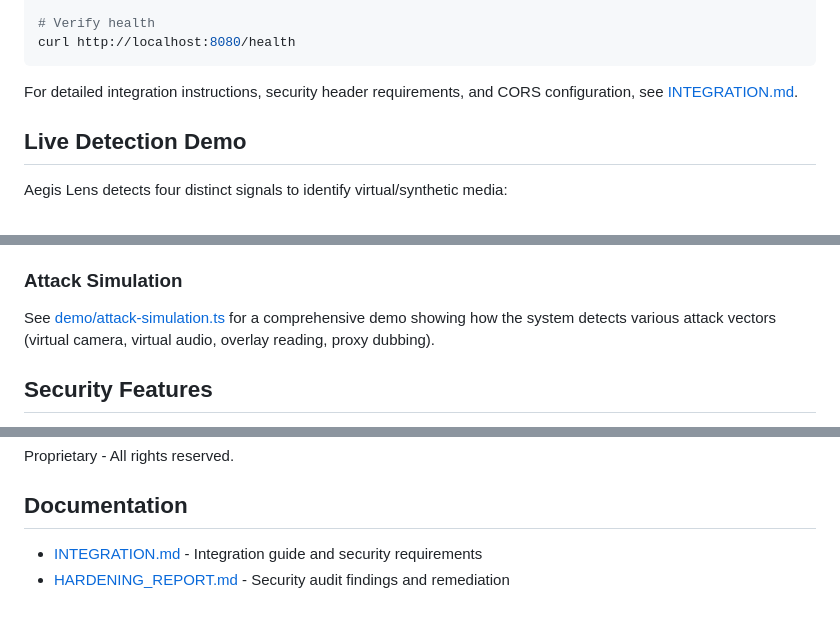
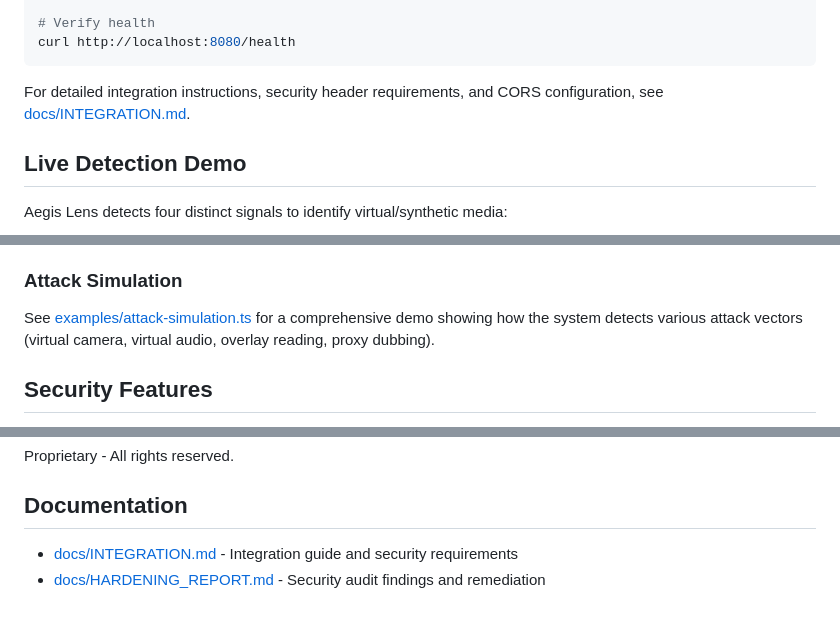
Before and after one commit to Lucieran-Raven/Aegis-Lens, a Markdown page: README.md, 3 parts joined by grey strips. GitHub-like rendering.

Commit message:
docs: update README.md with new structure paths
- Update documentation links to docs/ folder
- Update demo reference to examples/ folder
- Reflect new project structure

````diff
--- a/README.md
+++ b/README.md
@@ -26,7 +26,7 @@ docker-compose up -d
 curl http://localhost:8080/health
 ```
 
-For detailed integration instructions, security header requirements, and CORS configuration, see [INTEGRATION.md](INTEGRATION.md).
+For detailed integration instructions, security header requirements, and CORS configuration, see [docs/INTEGRATION.md](docs/INTEGRATION.md).
 
 ## Live Detection Demo
 
@@ -76,7 +76,7 @@ All biometric processing happens client-side. The server only receives aggregate
 
 ### Attack Simulation
 
-See [demo/attack-simulation.ts](demo/attack-simulation.ts) for a comprehensive demo showing how the system detects various attack vectors (virtual camera, virtual audio, overlay reading, proxy dubbing).
+See [examples/attack-simulation.ts](examples/attack-simulation.ts) for a comprehensive demo showing how the system detects various attack vectors (virtual camera, virtual audio, overlay reading, proxy dubbing).
 
 ## Security Features
 
@@ -99,5 +99,5 @@ Proprietary - All rights reserved.
 
 ## Documentation
 
-- [INTEGRATION.md](INTEGRATION.md) - Integration guide and security requirements
-- [HARDENING_REPORT.md](HARDENING_REPORT.md) - Security audit findings and remediation
+- [docs/INTEGRATION.md](docs/INTEGRATION.md) - Integration guide and security requirements
+- [docs/HARDENING_REPORT.md](docs/HARDENING_REPORT.md) - Security audit findings and remediation
````
